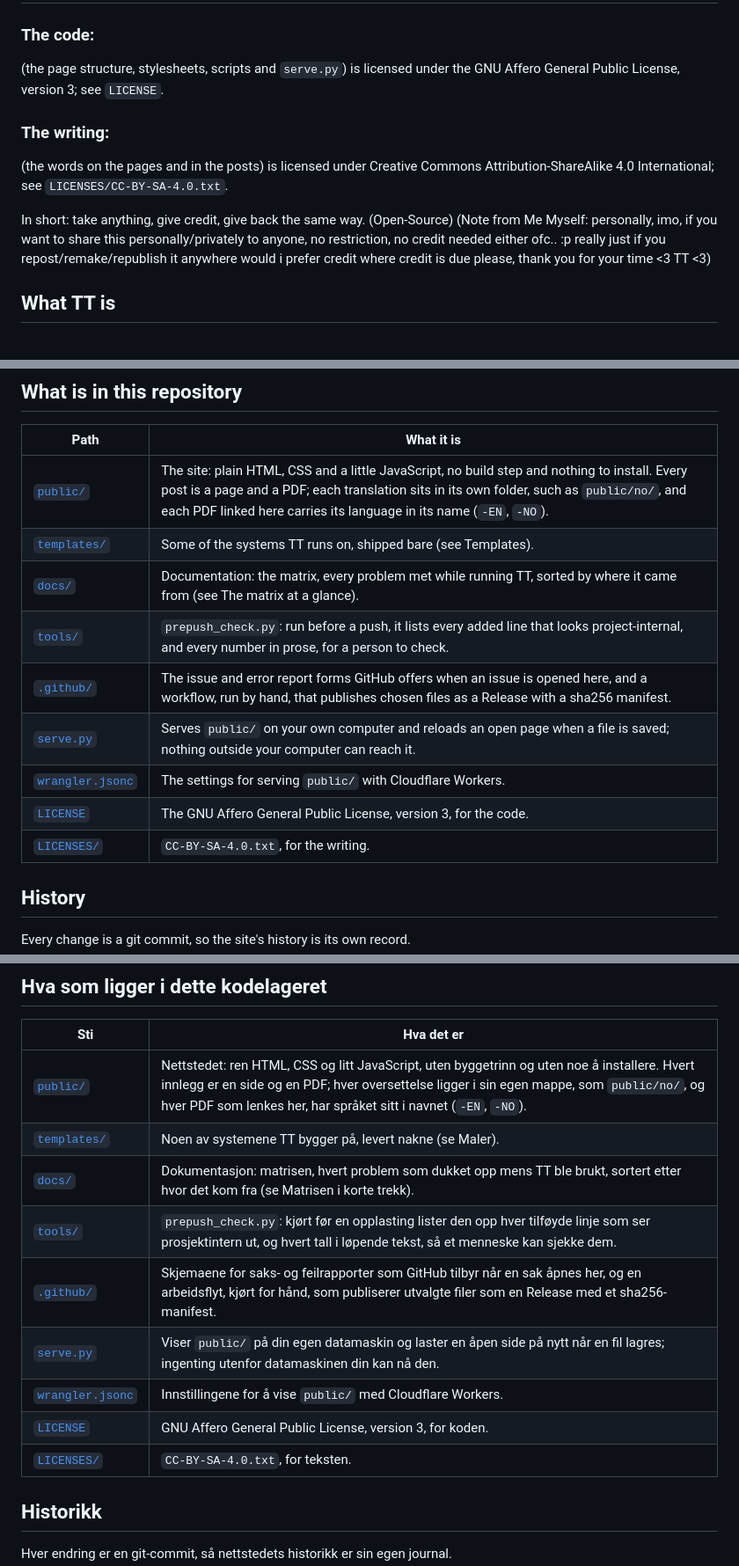
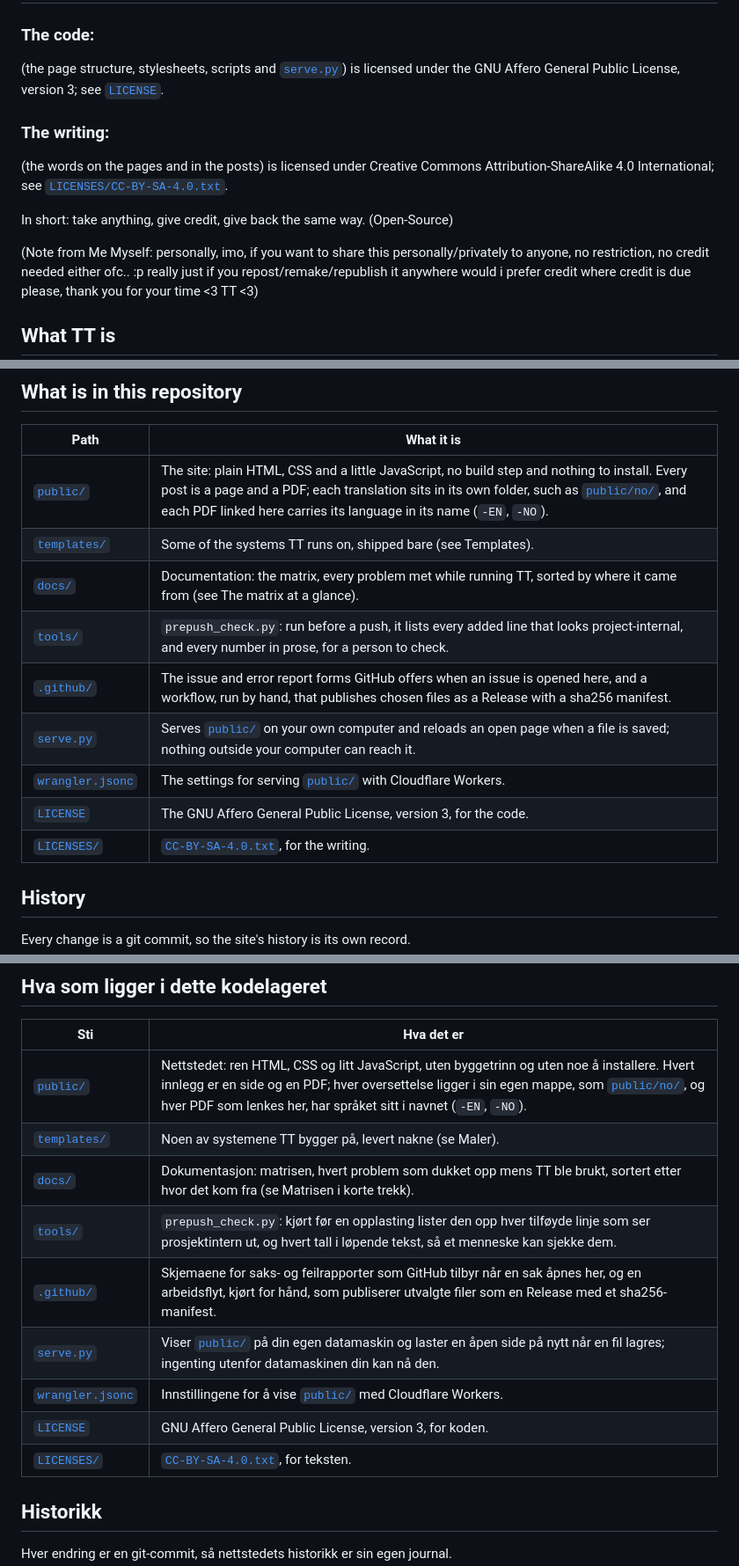
Before and after one commit to STREALOK/TT, a Markdown page: README.md, 3 parts joined by grey strips. Shown at 88% size. Rendered like a GitHub page; blank space fills up the shorter version.

Commit message:
Update README and settings notes

```diff
--- a/README.md
+++ b/README.md
@@ -6,13 +6,14 @@ This repository holds TT's site: the posts as pages and PDFs, some of the system
 
 # Licence
 ### The code:
-(the page structure, stylesheets, scripts and `serve.py`)
-is licensed under the GNU Affero General Public License, version 3; see `LICENSE`.
+(the page structure, stylesheets, scripts and [`serve.py`](serve.py))
+is licensed under the GNU Affero General Public License, version 3; see [`LICENSE`](LICENSE).
 ### The writing:
 (the words on the pages and in the posts)
-is licensed under Creative Commons Attribution-ShareAlike 4.0 International; see `LICENSES/CC-BY-SA-4.0.txt`.
+is licensed under Creative Commons Attribution-ShareAlike 4.0 International; see [`LICENSES/CC-BY-SA-4.0.txt`](LICENSES/CC-BY-SA-4.0.txt).
 
 In short: take anything, give credit, give back the same way. (Open-Source)
+
 (Note from Me Myself: personally, imo, if you want to share this personally/privately to anyone, no restriction, no credit needed either ofc.. :p really just if you repost/remake/republish it anywhere would i prefer credit where credit is due please, thank you for your time <3 TT <3)
 
 ## What TT is
@@ -101,15 +102,15 @@ Consolidation will follow a later reconciliation of provenance, counting units a
 
 | Path | What it is |
 |---|---|
-| [`public/`](public/) | The site: plain HTML, CSS and a little JavaScript, no build step and nothing to install. Every post is a page and a PDF; each translation sits in its own folder, such as `public/no/`, and each PDF linked here carries its language in its name (`-EN`, `-NO`). |
+| [`public/`](public/) | The site: plain HTML, CSS and a little JavaScript, no build step and nothing to install. Every post is a page and a PDF; each translation sits in its own folder, such as [`public/no/`](public/no/), and each PDF linked here carries its language in its name (`-EN`, `-NO`). |
 | [`templates/`](templates/) | Some of the systems TT runs on, shipped bare (see Templates). |
 | [`docs/`](docs/) | Documentation: the matrix, every problem met while running TT, sorted by where it came from (see The matrix at a glance). |
 | [`tools/`](tools/) | `prepush_check.py`: run before a push, it lists every added line that looks project-internal, and every number in prose, for a person to check. |
 | [`.github/`](.github/) | The issue and error report forms GitHub offers when an issue is opened here, and a workflow, run by hand, that publishes chosen files as a Release with a sha256 manifest. |
-| [`serve.py`](serve.py) | Serves `public/` on your own computer and reloads an open page when a file is saved; nothing outside your computer can reach it. |
-| [`wrangler.jsonc`](wrangler.jsonc) | The settings for serving `public/` with Cloudflare Workers. |
+| [`serve.py`](serve.py) | Serves [`public/`](public/) on your own computer and reloads an open page when a file is saved; nothing outside your computer can reach it. |
+| [`wrangler.jsonc`](wrangler.jsonc) | The settings for serving [`public/`](public/) with Cloudflare Workers. |
 | [`LICENSE`](LICENSE) | The GNU Affero General Public License, version 3, for the code. |
-| [`LICENSES/`](LICENSES/) | `CC-BY-SA-4.0.txt`, for the writing. |
+| [`LICENSES/`](LICENSES/) | [`CC-BY-SA-4.0.txt`](LICENSES/CC-BY-SA-4.0.txt), for the writing. |
 
 ## History
 
@@ -218,15 +220,15 @@ Sammenslåingen kommer etter en senere avstemming av opphav, telleenheter og ove
 
 | Sti | Hva det er |
 |---|---|
-| [`public/`](public/) | Nettstedet: ren HTML, CSS og litt JavaScript, uten byggetrinn og uten noe å installere. Hvert innlegg er en side og en PDF; hver oversettelse ligger i sin egen mappe, som `public/no/`, og hver PDF som lenkes her, har språket sitt i navnet (`-EN`, `-NO`). |
+| [`public/`](public/) | Nettstedet: ren HTML, CSS og litt JavaScript, uten byggetrinn og uten noe å installere. Hvert innlegg er en side og en PDF; hver oversettelse ligger i sin egen mappe, som [`public/no/`](public/no/), og hver PDF som lenkes her, har språket sitt i navnet (`-EN`, `-NO`). |
 | [`templates/`](templates/) | Noen av systemene TT bygger på, levert nakne (se Maler). |
 | [`docs/`](docs/) | Dokumentasjon: matrisen, hvert problem som dukket opp mens TT ble brukt, sortert etter hvor det kom fra (se Matrisen i korte trekk). |
 | [`tools/`](tools/) | `prepush_check.py`: kjørt før en opplasting lister den opp hver tilføyde linje som ser prosjektintern ut, og hvert tall i løpende tekst, så et menneske kan sjekke dem. |
 | [`.github/`](.github/) | Skjemaene for saks- og feilrapporter som GitHub tilbyr når en sak åpnes her, og en arbeidsflyt, kjørt for hånd, som publiserer utvalgte filer som en Release med et sha256-manifest. |
-| [`serve.py`](serve.py) | Viser `public/` på din egen datamaskin og laster en åpen side på nytt når en fil lagres; ingenting utenfor datamaskinen din kan nå den. |
-| [`wrangler.jsonc`](wrangler.jsonc) | Innstillingene for å vise `public/` med Cloudflare Workers. |
+| [`serve.py`](serve.py) | Viser [`public/`](public/) på din egen datamaskin og laster en åpen side på nytt når en fil lagres; ingenting utenfor datamaskinen din kan nå den. |
+| [`wrangler.jsonc`](wrangler.jsonc) | Innstillingene for å vise [`public/`](public/) med Cloudflare Workers. |
 | [`LICENSE`](LICENSE) | GNU Affero General Public License, version 3, for koden. |
-| [`LICENSES/`](LICENSES/) | `CC-BY-SA-4.0.txt`, for teksten. |
+| [`LICENSES/`](LICENSES/) | [`CC-BY-SA-4.0.txt`](LICENSES/CC-BY-SA-4.0.txt), for teksten. |
 
 ## Historikk
 
```
Also changed, not shown: other parts of README.md (+6 -5 lines).
